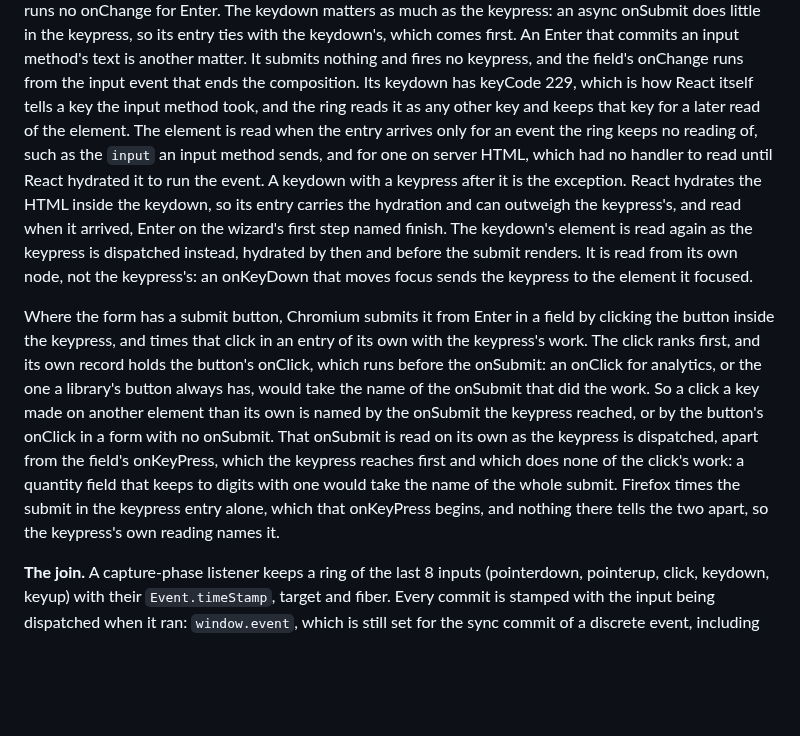
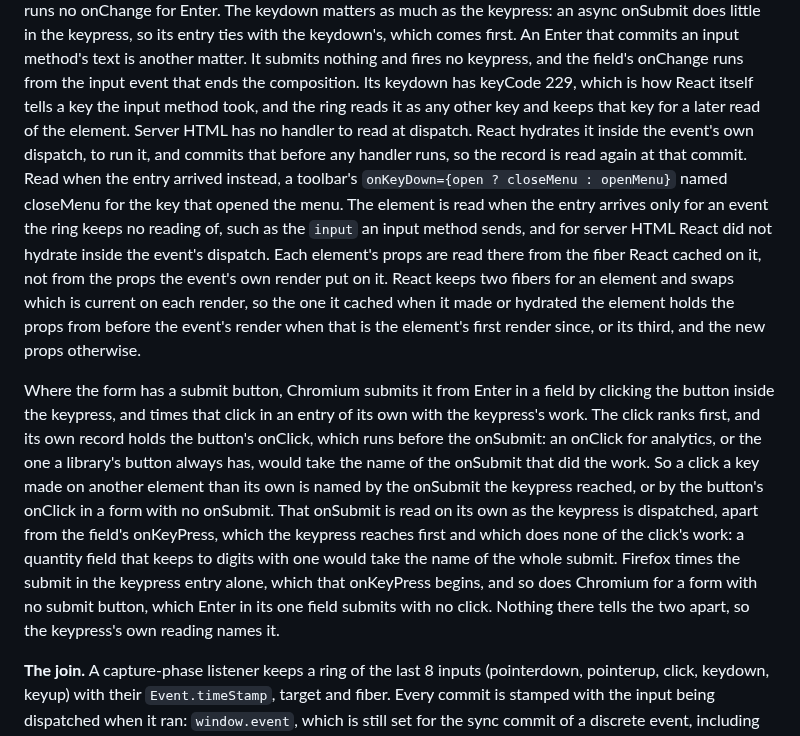
Before and after one commit to adityareddy-dev/react-inp-blame, a Markdown page: docs/interaction-attribution-design.md, the part around the change. GitHub-like rendering; blank space fills up the shorter version.

Commit message:
The design doc says server HTML is read again as React hydrates it to run the event, and that Chromium's keypress entry keeps its own reading for a form with no submit button

```diff
--- a/docs/interaction-attribution-design.md
+++ b/docs/interaction-attribution-design.md
@@ -582,14 +582,16 @@ onSubmit does little in the keypress, so its entry ties with the keydown's, whic
 that commits an input method's text is another matter. It submits nothing and fires no keypress, and the
 field's onChange runs from the input event that ends the composition. Its keydown has keyCode 229, which
 is how React itself tells a key the input method took, and the ring reads it as any other key and keeps
-that key for a later read of the element. The element is read when the entry arrives only for an event
-the ring keeps no reading of, such as the `input` an input method sends, and for one on server HTML,
-which had no handler to read until React hydrated it to run the event. A keydown with a keypress after it
-is the exception. React hydrates the HTML inside the keydown, so its entry carries the hydration and can
-outweigh the keypress's, and read when it arrived, Enter on the wizard's first step named finish. The
-keydown's element is read again as the keypress is dispatched instead, hydrated by then and before the
-submit renders. It is read from its own node, not the keypress's: an onKeyDown that moves focus sends the
-keypress to the element it focused.
+that key for a later read of the element. Server HTML has no handler to read at dispatch. React hydrates
+it inside the event's own dispatch, to run it, and commits that before any handler runs, so the record is
+read again at that commit. Read when the entry arrived instead, a toolbar's
+`onKeyDown={open ? closeMenu : openMenu}` named closeMenu for the key that opened the menu. The element
+is read when the entry arrives only for an event the ring keeps no reading of, such as the `input` an
+input method sends, and for server HTML React did not hydrate inside the event's dispatch. Each element's
+props are read there from the fiber React cached on it, not from the props the event's own render put on
+it. React keeps two fibers for an element and swaps which is current on each render, so the one it cached
+when it made or hydrated the element holds the props from before the event's render when that is the
+element's first render since, or its third, and the new props otherwise.
 
 Where the form has a submit button, Chromium submits it from Enter in a field by clicking the button
 inside the keypress, and times that click in an entry of its own with the keypress's work. The click
@@ -599,8 +601,9 @@ work. So a click a key made on another element than its own is named by the onSu
 reached, or by the button's onClick in a form with no onSubmit. That onSubmit is read on its own as the
 keypress is dispatched, apart from the field's onKeyPress, which the keypress reaches first and which
 does none of the click's work: a quantity field that keeps to digits with one would take the name of
-the whole submit. Firefox times the submit in the keypress entry alone, which that onKeyPress begins,
-and nothing there tells the two apart, so the keypress's own reading names it.
+the whole submit. Firefox times the submit in the keypress entry alone, which that onKeyPress begins, and
+so does Chromium for a form with no submit button, which Enter in its one field submits with no click.
+Nothing there tells the two apart, so the keypress's own reading names it.
 
 **The join.** A capture-phase listener keeps a ring of the last 8 inputs (pointerdown,
 pointerup, click, keydown, keyup) with their `Event.timeStamp`, target and fiber. Every
```
